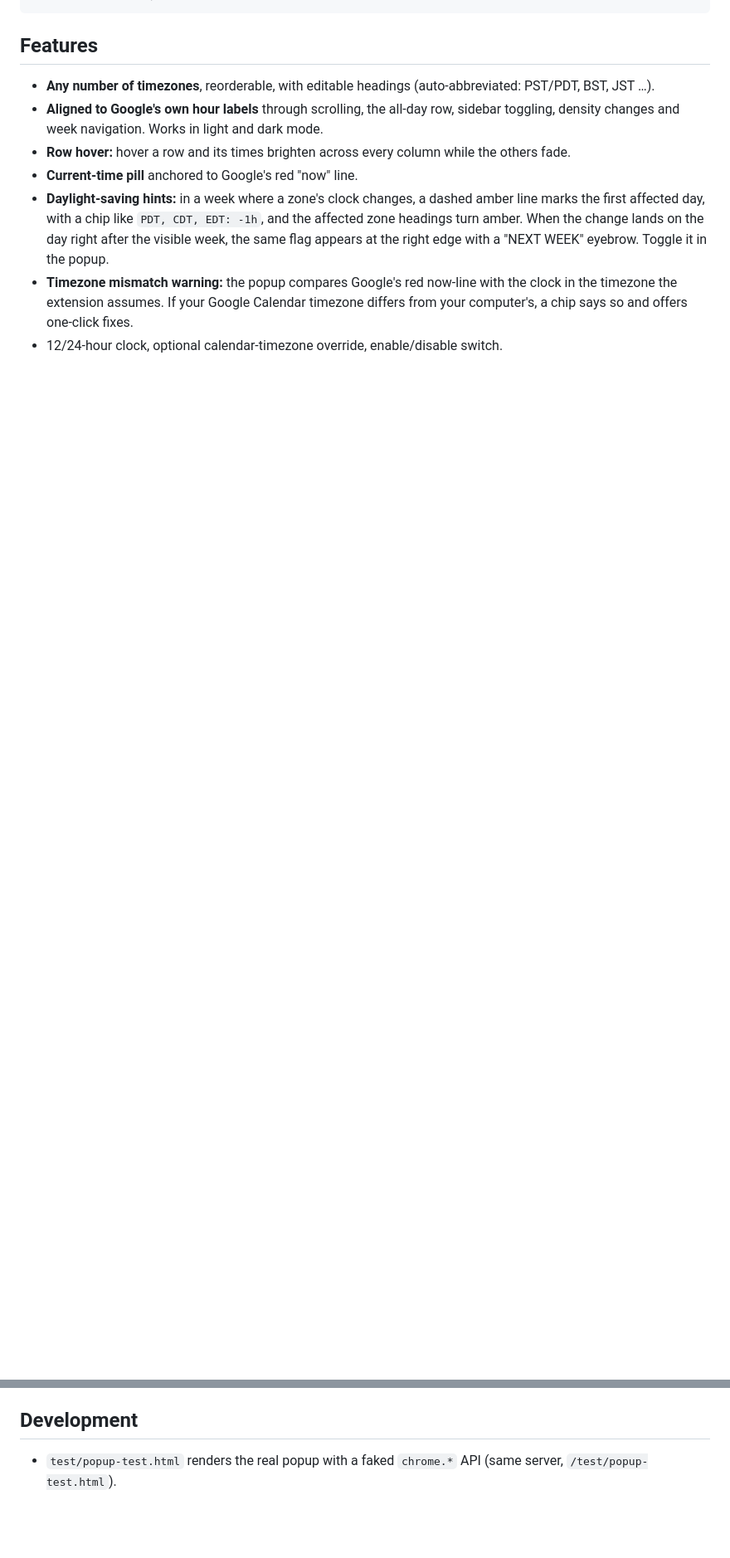
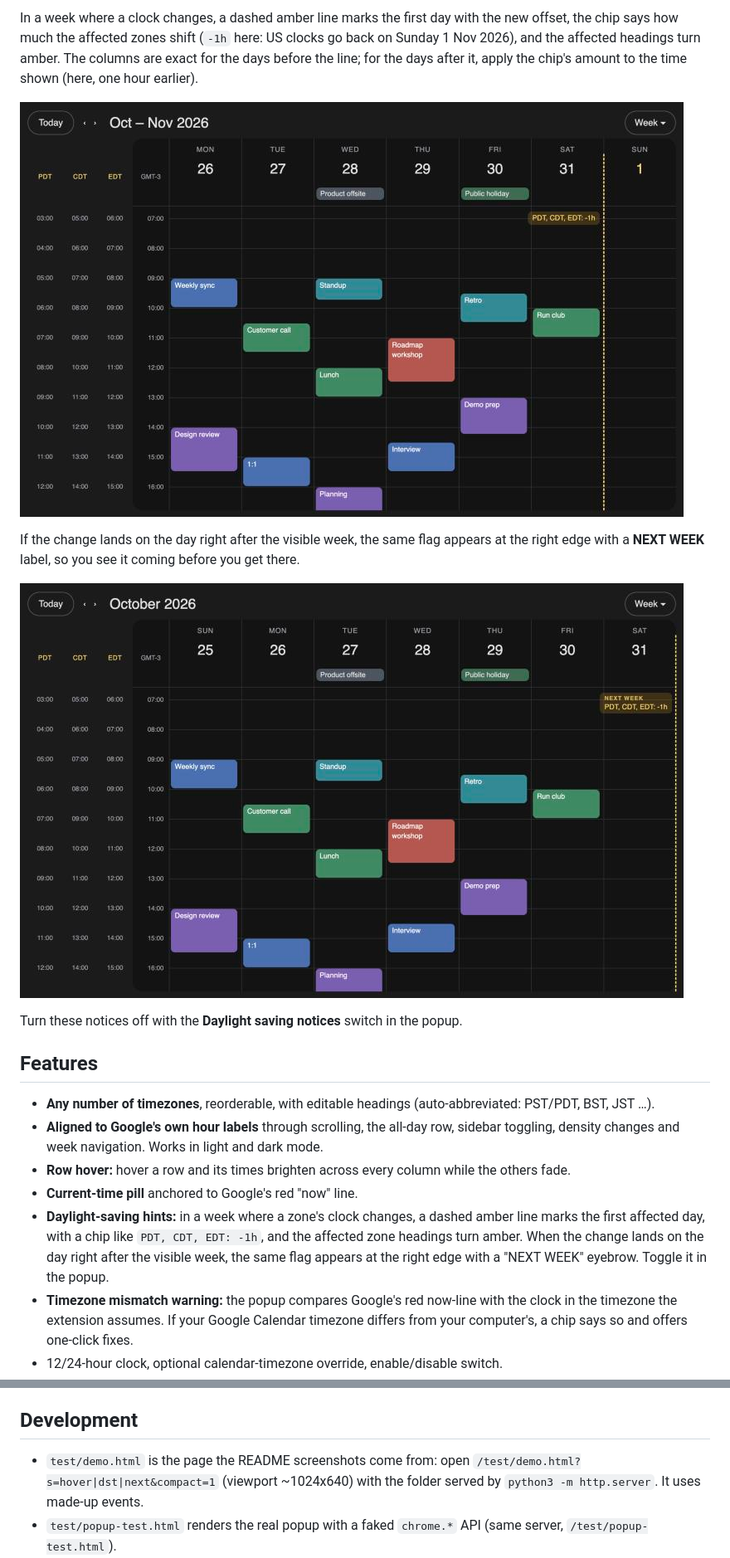
Before and after one commit to amachador/gcal-multi-timezone, a Markdown page: README.md, 2 parts joined by grey strips. Shown at 83% size. Rendered like a GitHub page; pictures changed too: docs/dst-midweek.jpg (added), docs/dst-next-week.jpg (added); blank space fills up the shorter version.

```diff
--- a/README.md
+++ b/README.md
@@ -12,3 +26,16 @@ column stays Google's.
+In a week where a clock changes, a dashed amber line marks the first day with the new offset, the chip
+says how much the affected zones shift (`-1h` here: US clocks go back on Sunday 1 Nov 2026), and the
+affected headings turn amber. The columns are exact for the days before the line; for the days after it,
+apply the chip's amount to the time shown (here, one hour earlier).
+
+![Week of 26 Oct: an amber dashed line before Sunday with a chip reading PDT, CDT, EDT: -1h](docs/dst-midweek.jpg)
+
+If the change lands on the day right after the visible week, the same flag appears at the right edge with
+a **NEXT WEEK** label, so you see it coming before you get there.
+
+![Week of 25 Oct: a NEXT WEEK chip and dashed line at the right edge](docs/dst-next-week.jpg)
+
+Turn these notices off with the **Daylight saving notices** switch in the popup.
 
 ## Features
 
@@ -56,6 +83,8 @@ detection in `content.js` (`findLabels`, `findTzCaption`, `findDayHeaders`) easy
 
 ## Development
 
+- `test/demo.html` is the page the README screenshots come from: open `/test/demo.html?s=hover|dst|next&compact=1`
+  (viewport ~1024x640) with the folder served by `python3 -m http.server`. It uses made-up events.
 - `test/popup-test.html` renders the real popup with a faked `chrome.*` API (same server, `/test/popup-test.html`).
 - `test/mock2.html` is a stand-in page for exercising the content script without Google Calendar
   (serve the folder with `python3 -m http.server` and open `/test/mock2.html`).
```
Also changed, not shown: other parts of README.md (+14 -0 lines), docs/hover.jpg (added), 1 other file.
